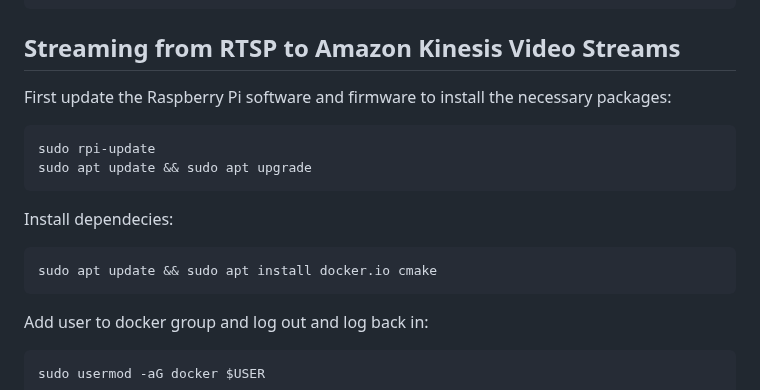
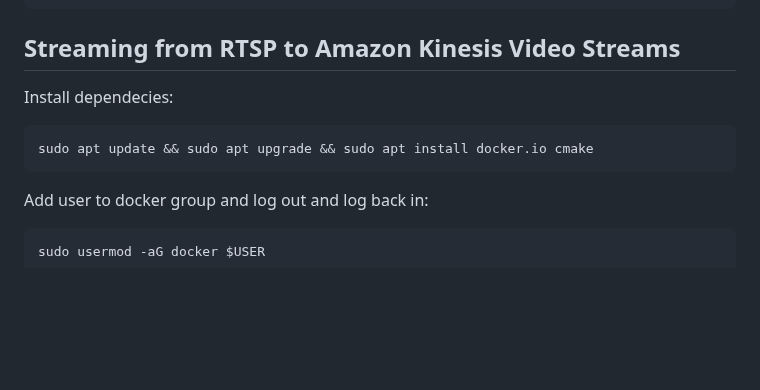
Before and after one commit to Salmon-Computer-Vision/salmon-computer-vision, a Markdown page: utils/pi/README.md, the part around the change. GitHub-like rendering; blank space fills up the shorter version.

Commit message:
Remove firmware update due to default arch change

````diff
--- a/utils/pi/README.md
+++ b/utils/pi/README.md
@@ -90,15 +90,9 @@ static ip_address=[STATIC IP ADDRESS YOU WANT]/24
 
 ## Streaming from RTSP to Amazon Kinesis Video Streams
 
-First update the Raspberry Pi software and firmware to install the necessary packages:
-```bash
-sudo rpi-update
-sudo apt update && sudo apt upgrade
-```
-
 Install dependecies:
 ```bash
-sudo apt update && sudo apt install docker.io cmake
+sudo apt update && sudo apt upgrade && sudo apt install docker.io cmake
 ```
 
 Add user to docker group and log out and log back in:
````
